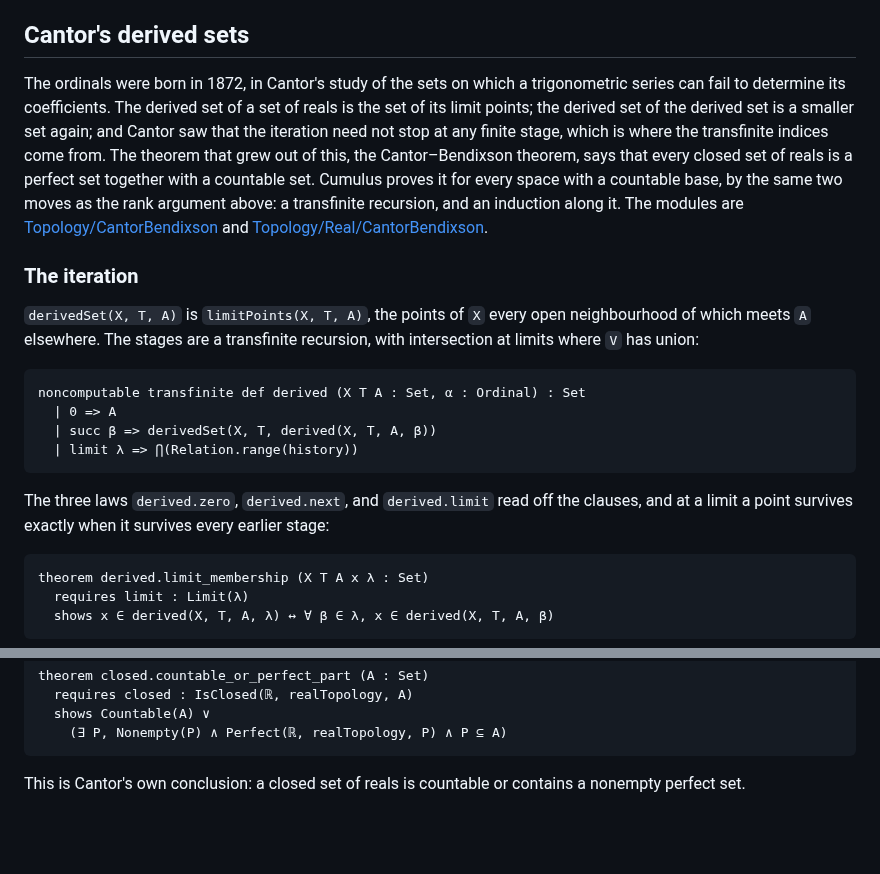
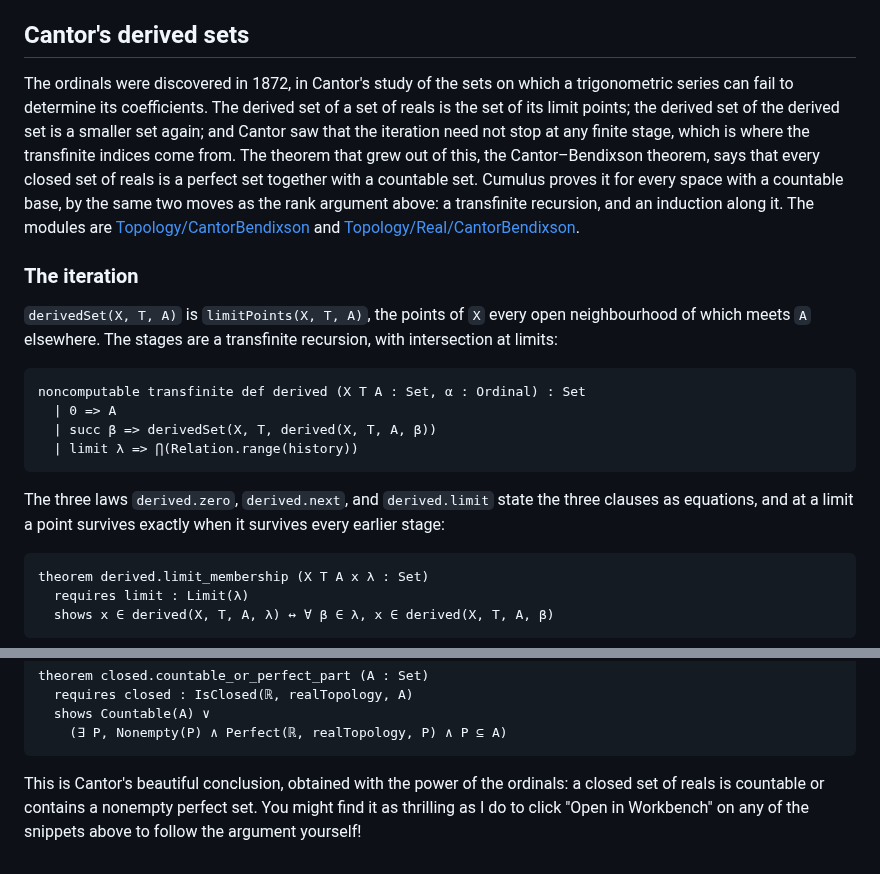
Before and after one commit to grace17-prover/grace17, a Markdown page: docs/ordinals.md, 2 parts joined by grey strips. Rendered like a GitHub page; blank space fills up the shorter version.

Commit message:
docs: wording in the derived sets section

````diff
--- a/docs/ordinals.md
+++ b/docs/ordinals.md
@@ -263,7 +263,7 @@ comparing them with its own von Neumann formulas.
 
 ## Cantor's derived sets
 
-The ordinals were born in 1872, in Cantor's study of the sets on which a
+The ordinals were discovered in 1872, in Cantor's study of the sets on which a
 trigonometric series can fail to determine its coefficients. The derived
 set of a set of reals is the set of its limit points; the derived set of
 the derived set is a smaller set again; and Cantor saw that the iteration
@@ -280,7 +280,7 @@ and [Topology/Real/CantorBendixson](../lib/Grace/Cumulus/Topology/Real/CantorBen
 
 `derivedSet(X, T, A)` is `limitPoints(X, T, A)`, the points of `X` every
 open neighbourhood of which meets `A` elsewhere. The stages are a
-transfinite recursion, with intersection at limits where `V` has union:
+transfinite recursion, with intersection at limits:
 
 <!-- cumulus-source: lib/Grace/Cumulus/Topology/CantorBendixson/Iterate.g17 -->
 ```g17
@@ -290,9 +290,9 @@ noncomputable transfinite def derived (X T A : Set, α : Ordinal) : Set
   | limit λ => ⋂(Relation.range(history))
 ```
 
-The three laws `derived.zero`, `derived.next`, and `derived.limit` read off
-the clauses, and at a limit a point survives exactly when it survives every
-earlier stage:
+The three laws `derived.zero`, `derived.next`, and `derived.limit` state
+the three clauses as equations, and at a limit a point survives exactly
+when it survives every earlier stage:
 
 <!-- cumulus-source: lib/Grace/Cumulus/Topology/CantorBendixson/Iterate.g17 -->
 ```g17
@@ -439,5 +439,7 @@ theorem closed.countable_or_perfect_part (A : Set)
     (∃ P, Nonempty(P) ∧ Perfect(ℝ, realTopology, P) ∧ P ⊆ A)
 ```
 
-This is Cantor's own conclusion: a closed set of reals is countable or
-contains a nonempty perfect set.
+This is Cantor's beautiful conclusion, obtained with the power of the
+ordinals: a closed set of reals is countable or contains a nonempty perfect
+set. You might find it as thrilling as I do to click "Open in Workbench" on
+any of the snippets above to follow the argument yourself!
````
